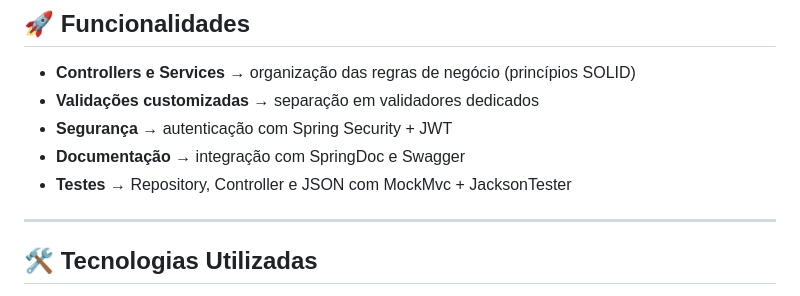
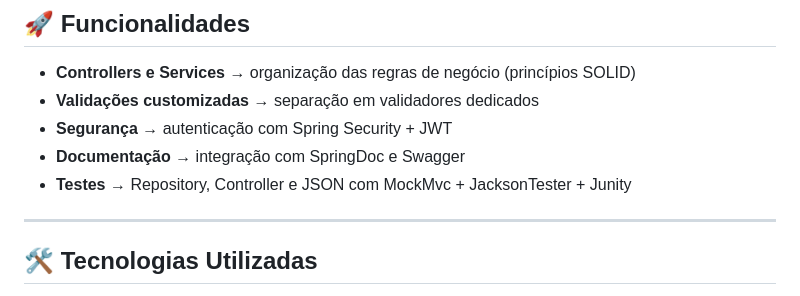
Before and after one commit to MartnsDev/voll_med, a Markdown page: README.md, the part around the change. Drawn GitHub-style.

```diff
--- a/README.md
+++ b/README.md
@@ -24,7 +24,7 @@ A **Vollmed API** permite:
 - **Validações customizadas** → separação em validadores dedicados
 - **Segurança** → autenticação com Spring Security + JWT
 - **Documentação** → integração com SpringDoc e Swagger
-- **Testes** → Repository, Controller e JSON com MockMvc + JacksonTester
+- **Testes** → Repository, Controller e JSON com MockMvc + JacksonTester + Junity
 
 ---
 
```
